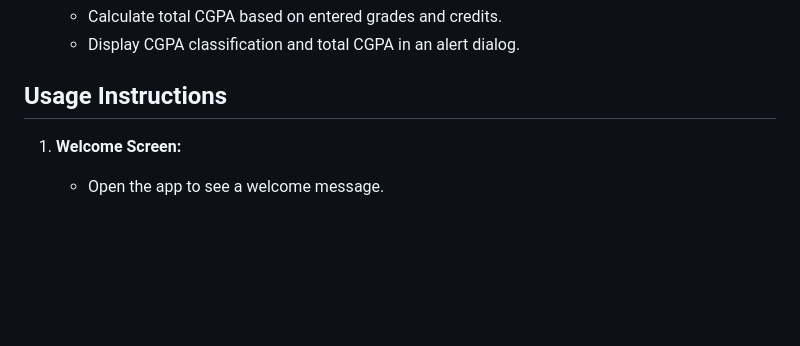
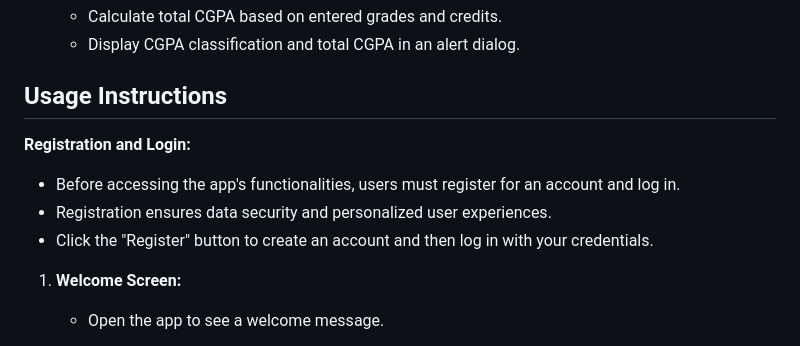
Before and after one commit to taotechs/CGPA_CALCULATOR, a Markdown page: README.md, the part around the change. GitHub-like rendering; blank space fills up the shorter version.

```diff
--- a/README.md
+++ b/README.md
@@ -57,6 +57,11 @@ The `SemesterGradesPage` widget represents the page for entering grades and cred
 
 ## Usage Instructions
 
+ **Registration and Login:**
+   - Before accessing the app's functionalities, users must register for an account and log in.
+   - Registration ensures data security and personalized user experiences.
+   - Click the "Register" button to create an account and then log in with your credentials.
+
 1. **Welcome Screen:**
    - Open the app to see a welcome message.
 
```
